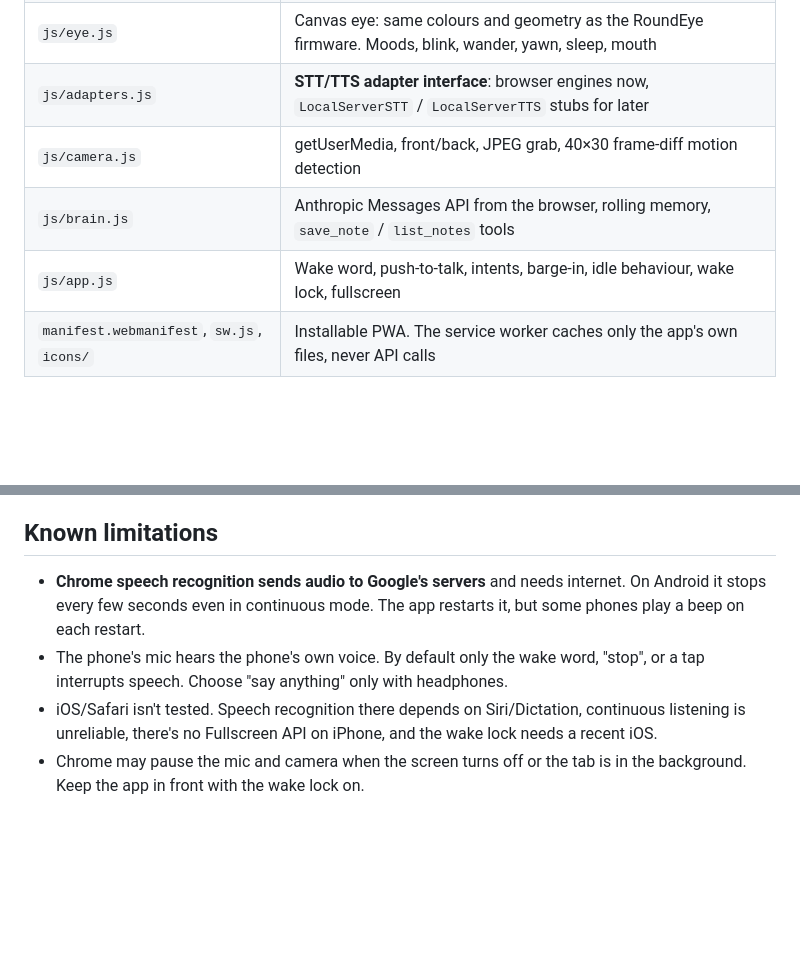
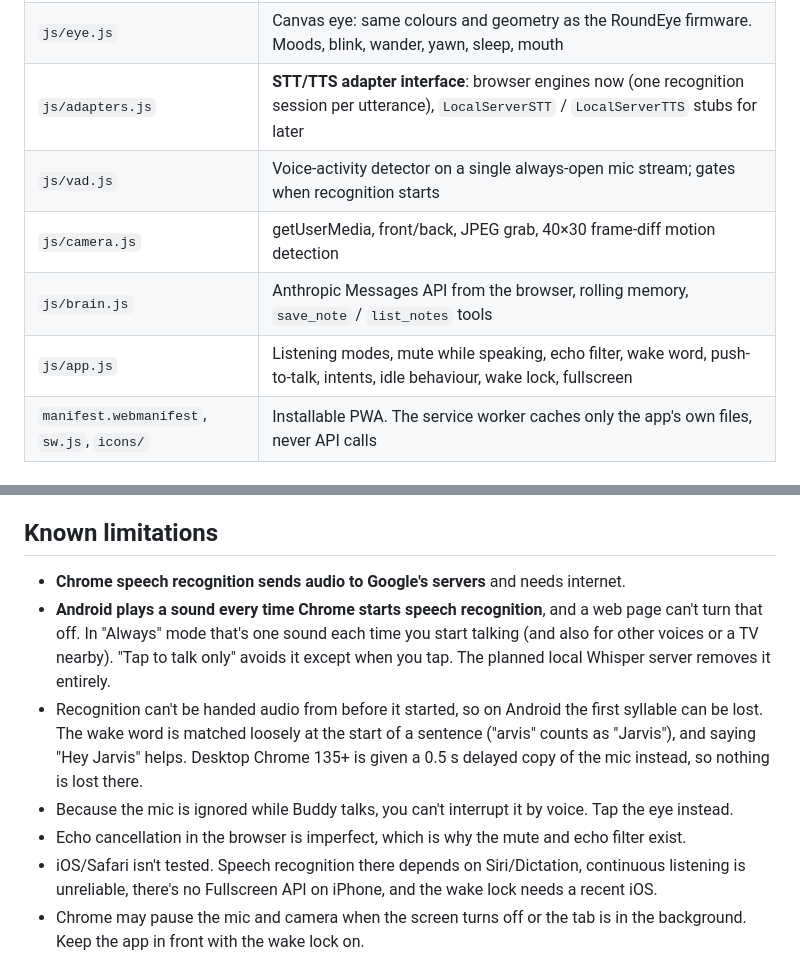
Before and after one commit to arshshtty/desk-buddy, a Markdown page: README.md, 2 parts joined by grey strips. Drawn GitHub-style; blank space fills up the shorter version.

```diff
--- a/README.md
+++ b/README.md
@@ -41,8 +67,9 @@ Moods are neutral, happy, curious, surprised, thinking, sleepy and angry. Claude
 | `js/eye.js` | Canvas eye: same colours and geometry as the RoundEye firmware. Moods, blink, wander, yawn, sleep, mouth |
-| `js/adapters.js` | **STT/TTS adapter interface**: browser engines now, `LocalServerSTT` / `LocalServerTTS` stubs for later |
+| `js/adapters.js` | **STT/TTS adapter interface**: browser engines now (one recognition session per utterance), `LocalServerSTT` / `LocalServerTTS` stubs for later |
+| `js/vad.js` | Voice-activity detector on a single always-open mic stream; gates when recognition starts |
 | `js/camera.js` | getUserMedia, front/back, JPEG grab, 40×30 frame-diff motion detection |
 | `js/brain.js` | Anthropic Messages API from the browser, rolling memory, `save_note` / `list_notes` tools |
-| `js/app.js` | Wake word, push-to-talk, intents, barge-in, idle behaviour, wake lock, fullscreen |
+| `js/app.js` | Listening modes, mute while speaking, echo filter, wake word, push-to-talk, intents, idle behaviour, wake lock, fullscreen |
 | `manifest.webmanifest`, `sw.js`, `icons/` | Installable PWA. The service worker caches only the app's own files, never API calls |
 
 ## Model
@@ -58,10 +85,15 @@ and `POST {url}/tts` with `{text, voice}` → `audio/wav` (Kokoro). The settings
 
 ## Known limitations
 
-- **Chrome speech recognition sends audio to Google's servers** and needs internet. On Android it stops every few
-  seconds even in continuous mode. The app restarts it, but some phones play a beep on each restart.
-- The phone's mic hears the phone's own voice. By default only the wake word, "stop", or a tap interrupts speech.
-  Choose "say anything" only with headphones.
+- **Chrome speech recognition sends audio to Google's servers** and needs internet.
+- **Android plays a sound every time Chrome starts speech recognition**, and a web page can't turn that off. In
+  "Always" mode that's one sound each time you start talking (and also for other voices or a TV nearby). "Tap to talk only"
+  avoids it except when you tap. The planned local Whisper server removes it entirely.
+- Recognition can't be handed audio from before it started, so on Android the first syllable can be lost. The wake
+  word is matched loosely at the start of a sentence ("arvis" counts as "Jarvis"), and saying "Hey Jarvis" helps.
+  Desktop Chrome 135+ is given a 0.5 s delayed copy of the mic instead, so nothing is lost there.
+- Because the mic is ignored while Buddy talks, you can't interrupt it by voice. Tap the eye instead.
+- Echo cancellation in the browser is imperfect, which is why the mute and echo filter exist.
 - iOS/Safari isn't tested. Speech recognition there depends on Siri/Dictation, continuous listening is unreliable,
   there's no Fullscreen API on iPhone, and the wake lock needs a recent iOS.
 - Chrome may pause the mic and camera when the screen turns off or the tab is in the background. Keep the app in front with the wake lock on.
```
Also changed, not shown: other parts of README.md (+28 -2 lines), screenshot-ball-talking.png (added), screenshot-ball.png (added), screenshot-laptop.png, screenshot-listening.png (added), screenshot-main.png, screenshot-settings.png, 9 other files.
